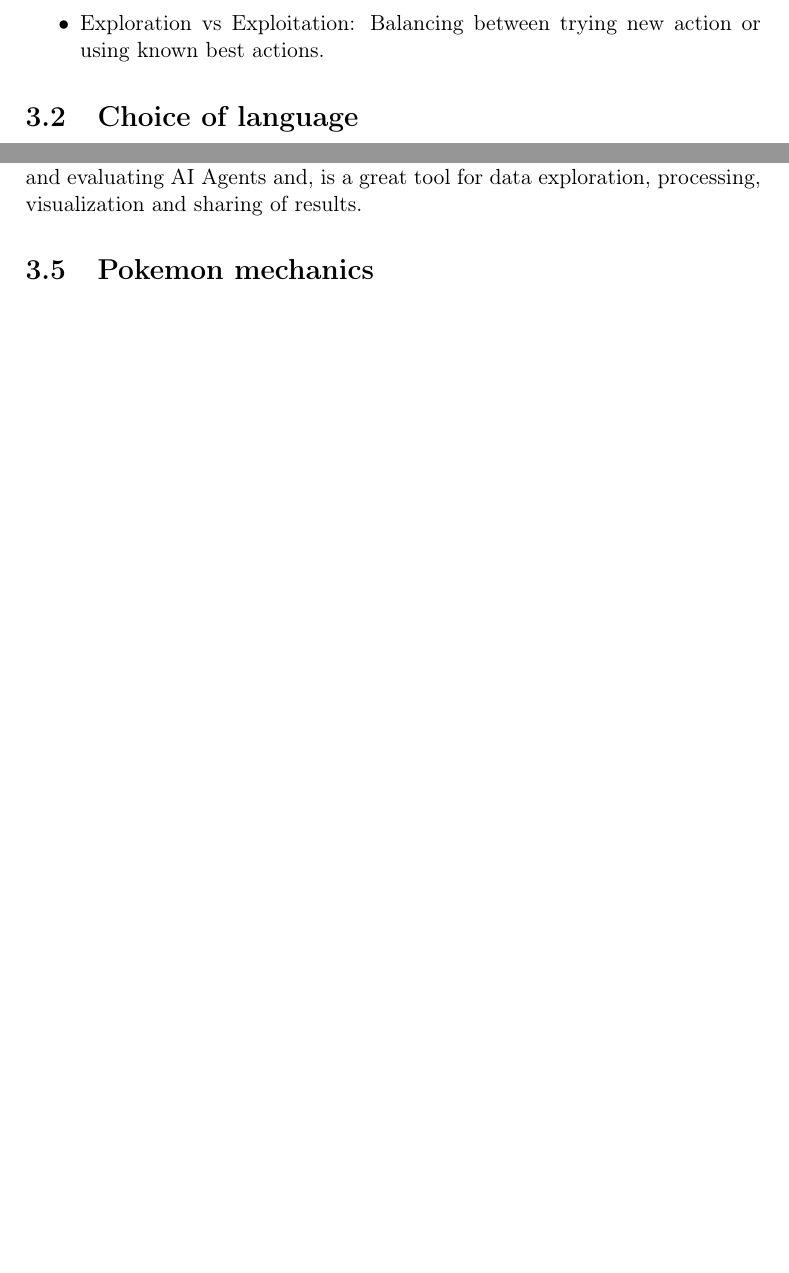
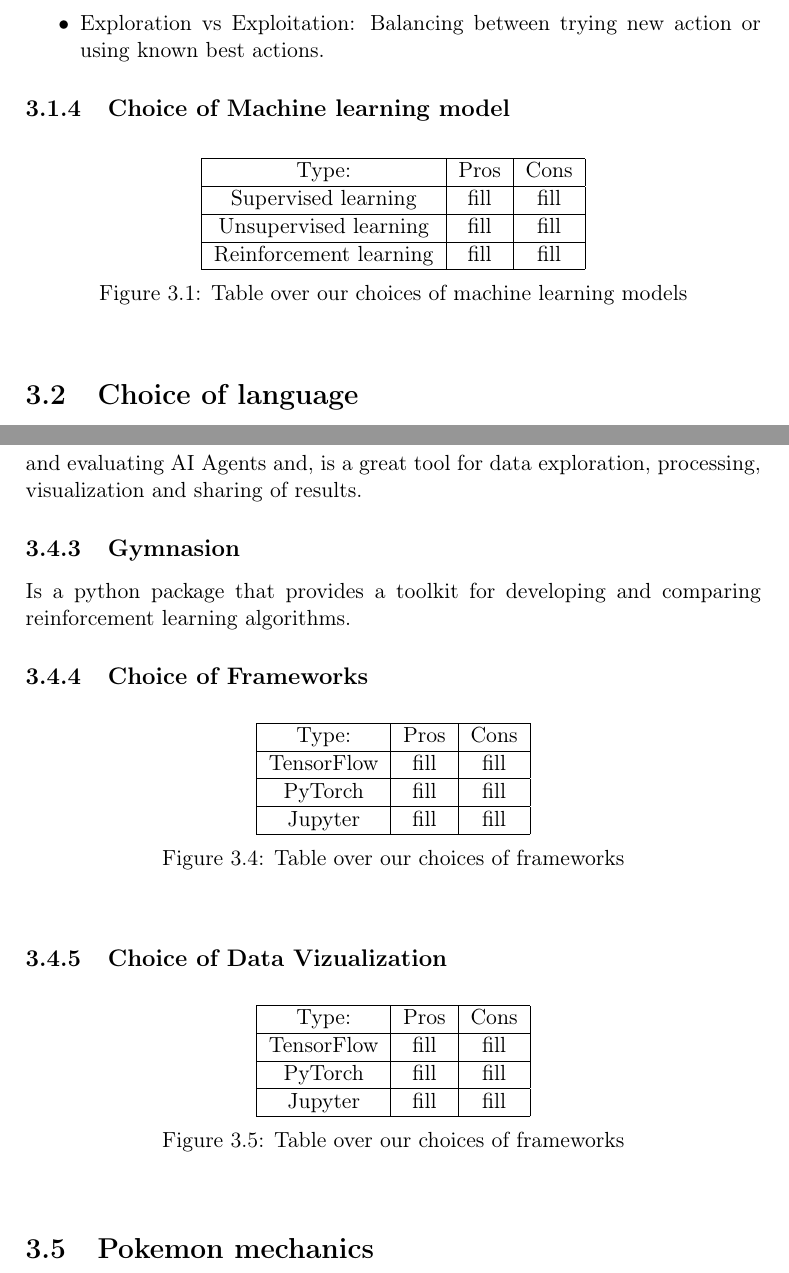
Before and after one commit to joachimhviid/pokemon-battle-bot, a LaTeX thesis (report/main.tex, which reads report/chapters/analysis-and-design/sec-framework.tex, report/chapters/analysis-and-design/sec-ml.tex): two parts of pages 10 and 14 of 30 before the commit and two parts of pages 10 and 15 of 31 after it, joined at a grey line, cut so that both start at the same text, the shorter picture padded with empty space. Compiled offline with pdfLaTeX.

Commit message:
Proper tables with captions
made a choice of x  table for each of these four section of the report

```diff
--- a/report/chapters/analysis-and-design/sec-framework.tex
+++ b/report/chapters/analysis-and-design/sec-framework.tex
@@ -38,0 +42,40 @@ is a great tool for data exploration, processing, visualization and sharing of r
+\subsection{Gymnasion}
+Is a python package that provides a toolkit for developing and comparing reinforcement learning algorithms.
+
+\subsection{Choice of Frameworks}
+
+\begin{figure}[h]
+      \centering
+      \begin{tabular}{ |c|c|c| }
+            \hline
+            Type:       & Pros & Cons \\
+            \hline
+            TensorFlow  & fill & fill \\
+            \hline
+            PyTorch     & fill & fill \\
+            \hline
+            Jupyter     & fill & fill \\
+            \hline
+      \end{tabular}
+      \caption{Table over our choices of frameworks}
+      \label{tab:frameworks}
+\end{figure}
+
+\subsection{Choice of Data Vizualization}
+
+\begin{figure}[h]
+      \centering
+      \begin{tabular}{ |c|c|c| }
+            \hline
+            Type:       & Pros & Cons \\
+            \hline
+            TensorFlow  & fill & fill \\
+            \hline
+            PyTorch     & fill & fill \\
+            \hline
+            Jupyter     & fill & fill \\
+            \hline
+      \end{tabular}
+      \caption{Table over our choices of frameworks}
+      \label{tab:frameworks}
+\end{figure}
--- a/report/chapters/analysis-and-design/sec-ml.tex
+++ b/report/chapters/analysis-and-design/sec-ml.tex
@@ -70,3 +70,22 @@ The key concepts of reinforcement learning:
       \item Value Function: Predicts future rewards of a state and/or action.
       \item Exploration vs Exploitation: Balancing between trying new action or using known best actions.
 \end{itemize}
+
+\subsection{Choice of Machine learning model}
+
+\begin{figure}[h]
+      \centering
+      \begin{tabular}{ |c|c|c| }
+            \hline
+            Type: & Pros & Cons \\
+            \hline
+            Supervised learning     & fill & fill \\
+            \hline
+            Unsupervised learning   & fill & fill \\
+            \hline
+            Reinforcement learning  & fill & fill \\
+            \hline
+      \end{tabular}
+      \caption{Table over our choices of machine learning models}
+      \label{tab:ML-Models}
+\end{figure}
```
Also changed, not shown: report/chapters/analysis-and-design/sec-choice-of-language.tex (+21 -0 lines), report/chapters/analysis-and-design/sec-data-source.tex (+20 -0 lines), report/chapters/analysis-and-design/sec-framework.tex (5 more changed lines). Lines whose indentation alone changed are shown as unchanged.
